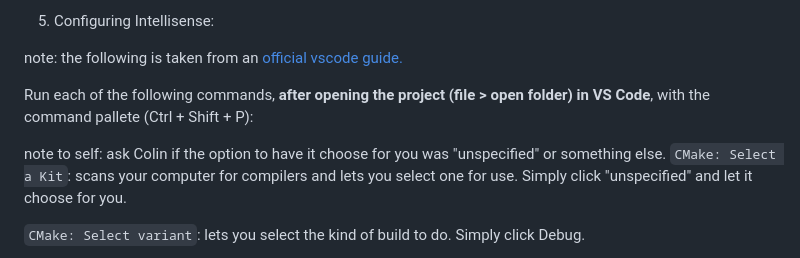
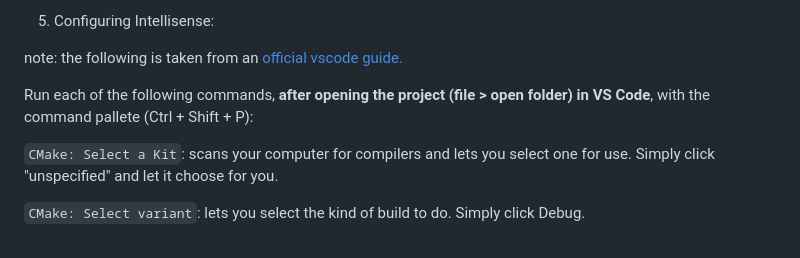
Before and after one commit to Joel-Singh/denison-snake-programming-competition, a Markdown page: README.md, the part around the change. GitHub-like rendering.

Commit message:
Remove note about asking colin

```diff
--- a/README.md
+++ b/README.md
@@ -86,7 +86,6 @@ note: the following is taken from an [official vscode guide.](https://code.visua
 
 Run each of the following commands, **after opening the project (file > open folder) in VS Code**, with the command pallete (Ctrl + Shift + P):
 
-note to self: ask Colin if the option to have it choose for you was "unspecified" or something else.
 `CMake: Select a Kit`: scans your computer for compilers and lets you select one for use. Simply click "unspecified" and let it choose for you.
 
 `CMake: Select variant`: lets you select the kind of build to do. Simply click Debug.
```
